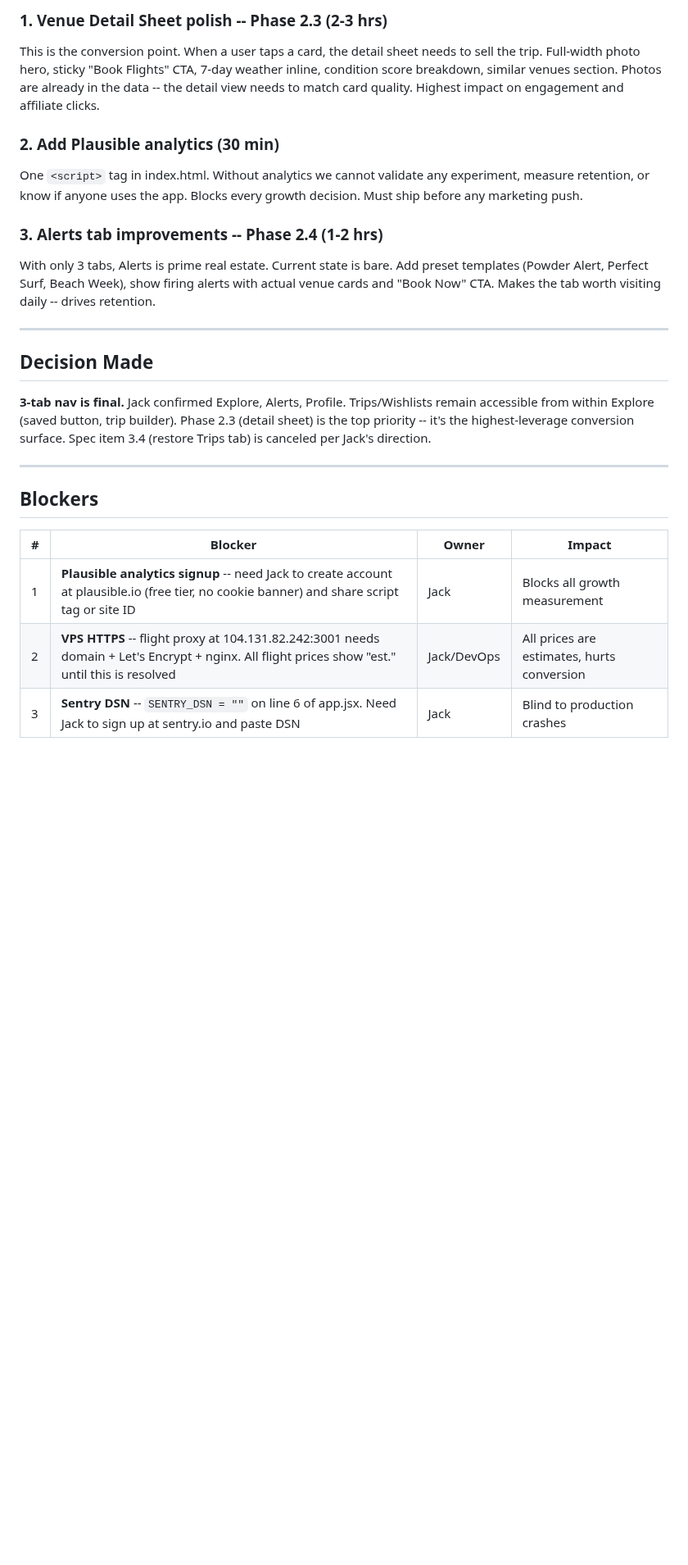
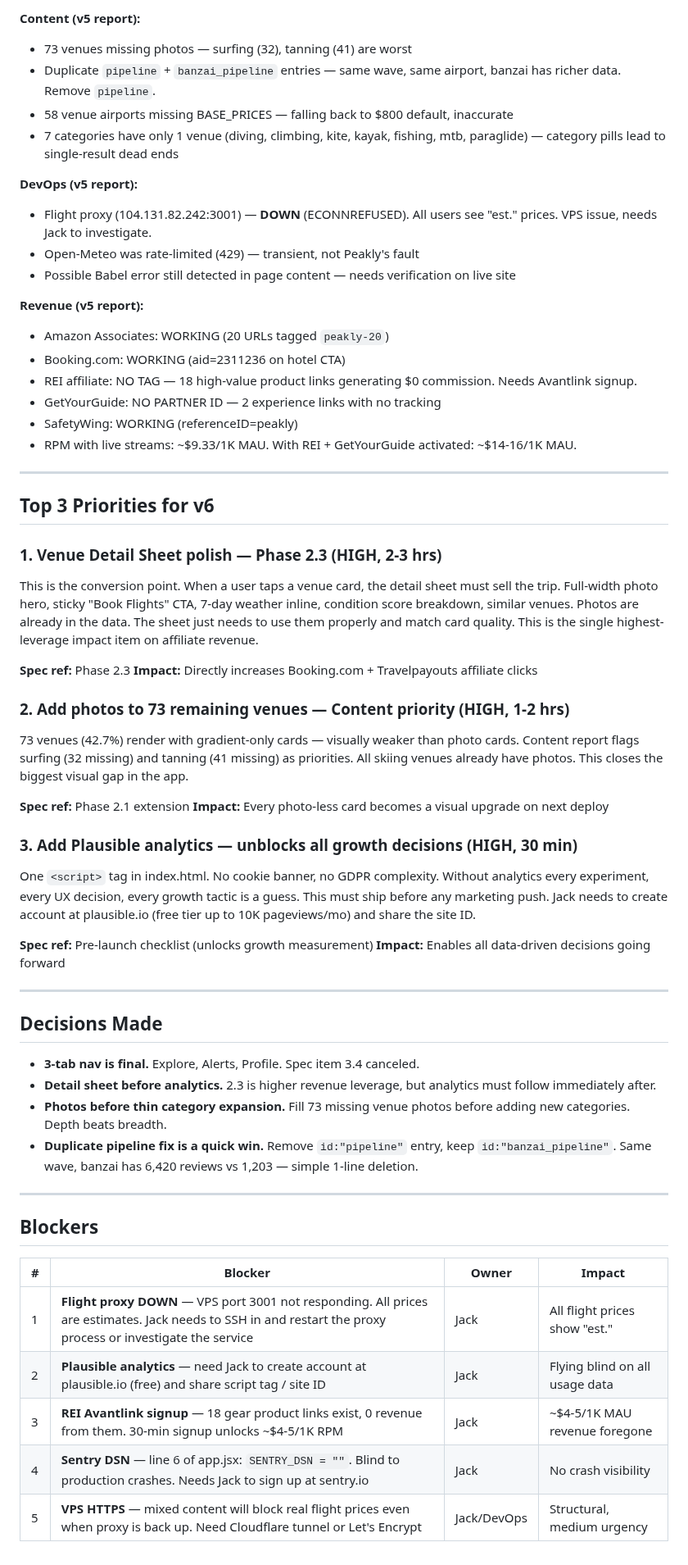
Before and after one commit to j1mmychu/peakly, a Markdown page: reports/pm-report.md, the part around one of its changes. Shown at 82% size. Rendered like a GitHub page; blank space fills up the shorter version.

```diff
--- a/reports/pm-report.md
+++ b/reports/pm-report.md
@@ -66,18 +58,53 @@ Previously shipped (still live):
 
-### 1. Venue Detail Sheet polish -- Phase 2.3 (2-3 hrs)
-This is the conversion point. When a user taps a card, the detail sheet needs to sell the trip. Full-width photo hero, sticky "Book Flights" CTA, 7-day weather inline, condition score breakdown, similar venues section. Photos are already in the data -- the detail view needs to match card quality. Highest impact on engagement and affiliate clicks.
+**Content (v5 report):**
+- 73 venues missing photos — surfing (32), tanning (41) are worst
+- Duplicate `pipeline` + `banzai_pipeline` entries — same wave, same airport, banzai has richer data. Remove `pipeline`.
+- 58 venue airports missing BASE_PRICES — falling back to $800 default, inaccurate
+- 7 categories have only 1 venue (diving, climbing, kite, kayak, fishing, mtb, paraglide) — category pills lead to single-result dead ends
 
-### 2. Add Plausible analytics (30 min)
-One `<script>` tag in index.html. Without analytics we cannot validate any experiment, measure retention, or know if anyone uses the app. Blocks every growth decision. Must ship before any marketing push.
+**DevOps (v5 report):**
+- Flight proxy (104.131.82.242:3001) — **DOWN** (ECONNREFUSED). All users see "est." prices. VPS issue, needs Jack to investigate.
+- Open-Meteo was rate-limited (429) — transient, not Peakly's fault
+- Possible Babel error still detected in page content — needs verification on live site
 
-### 3. Alerts tab improvements -- Phase 2.4 (1-2 hrs)
-With only 3 tabs, Alerts is prime real estate. Current state is bare. Add preset templates (Powder Alert, Perfect Surf, Beach Week), show firing alerts with actual venue cards and "Book Now" CTA. Makes the tab worth visiting daily -- drives retention.
+**Revenue (v5 report):**
+- Amazon Associates: WORKING (20 URLs tagged `peakly-20`)
+- Booking.com: WORKING (aid=2311236 on hotel CTA)
+- REI affiliate: NO TAG — 18 high-value product links generating $0 commission. Needs Avantlink signup.
+- GetYourGuide: NO PARTNER ID — 2 experience links with no tracking
+- SafetyWing: WORKING (referenceID=peakly)
+- RPM with live streams: ~$9.33/1K MAU. With REI + GetYourGuide activated: ~$14-16/1K MAU.
 
 ---
 
-## Decision Made
+## Top 3 Priorities for v6
 
-**3-tab nav is final.** Jack confirmed Explore, Alerts, Profile. Trips/Wishlists remain accessible from within Explore (saved button, trip builder). Phase 2.3 (detail sheet) is the top priority -- it's the highest-leverage conversion surface. Spec item 3.4 (restore Trips tab) is canceled per Jack's direction.
+### 1. Venue Detail Sheet polish — Phase 2.3 (HIGH, 2-3 hrs)
+This is the conversion point. When a user taps a venue card, the detail sheet must sell the trip. Full-width photo hero, sticky "Book Flights" CTA, 7-day weather inline, condition score breakdown, similar venues. Photos are already in the data. The sheet just needs to use them properly and match card quality. This is the single highest-leverage impact item on affiliate revenue.
+
+**Spec ref:** Phase 2.3
+**Impact:** Directly increases Booking.com + Travelpayouts affiliate clicks
+
+### 2. Add photos to 73 remaining venues — Content priority (HIGH, 1-2 hrs)
+73 venues (42.7%) render with gradient-only cards — visually weaker than photo cards. Content report flags surfing (32 missing) and tanning (41 missing) as priorities. All skiing venues already have photos. This closes the biggest visual gap in the app.
+
+**Spec ref:** Phase 2.1 extension
+**Impact:** Every photo-less card becomes a visual upgrade on next deploy
+
+### 3. Add Plausible analytics — unblocks all growth decisions (HIGH, 30 min)
+One `<script>` tag in index.html. No cookie banner, no GDPR complexity. Without analytics every experiment, every UX decision, every growth tactic is a guess. This must ship before any marketing push. Jack needs to create account at plausible.io (free tier up to 10K pageviews/mo) and share the site ID.
+
+**Spec ref:** Pre-launch checklist (unlocks growth measurement)
+**Impact:** Enables all data-driven decisions going forward
+
+---
+
+## Decisions Made
+
+- **3-tab nav is final.** Explore, Alerts, Profile. Spec item 3.4 canceled.
+- **Detail sheet before analytics.** 2.3 is higher revenue leverage, but analytics must follow immediately after.
+- **Photos before thin category expansion.** Fill 73 missing venue photos before adding new categories. Depth beats breadth.
+- **Duplicate pipeline fix is a quick win.** Remove `id:"pipeline"` entry, keep `id:"banzai_pipeline"`. Same wave, banzai has 6,420 reviews vs 1,203 — simple 1-line deletion.
 
 ---
 
@@ -85,6 +112,8 @@ With only 3 tabs, Alerts is prime real estate. Current state is bare. Add preset
 
 | # | Blocker | Owner | Impact |
 |---|---------|-------|--------|
-| 1 | **Plausible analytics signup** -- need Jack to create account at plausible.io (free tier, no cookie banner) and share script tag or site ID | Jack | Blocks all growth measurement |
-| 2 | **VPS HTTPS** -- flight proxy at 104.131.82.242:3001 needs domain + Let's Encrypt + nginx. All flight prices show "est." until this is resolved | Jack/DevOps | All prices are estimates, hurts conversion |
-| 3 | **Sentry DSN** -- `SENTRY_DSN = ""` on line 6 of app.jsx. Need Jack to sign up at sentry.io and paste DSN | Jack | Blind to production crashes |
+| 1 | **Flight proxy DOWN** — VPS port 3001 not responding. All prices are estimates. Jack needs to SSH in and restart the proxy process or investigate the service | Jack | All flight prices show "est." |
+| 2 | **Plausible analytics** — need Jack to create account at plausible.io (free) and share script tag / site ID | Jack | Flying blind on all usage data |
+| 3 | **REI Avantlink signup** — 18 gear product links exist, 0 revenue from them. 30-min signup unlocks ~$4-5/1K RPM | Jack | ~$4-5/1K MAU revenue foregone |
+| 4 | **Sentry DSN** — line 6 of app.jsx: `SENTRY_DSN = ""`. Blind to production crashes. Needs Jack to sign up at sentry.io | Jack | No crash visibility |
+| 5 | **VPS HTTPS** — mixed content will block real flight prices even when proxy is back up. Need Cloudflare tunnel or Let's Encrypt | Jack/DevOps | Structural, medium urgency |
```
Also changed, not shown: other parts of reports/pm-report.md (+29 -37 lines).
